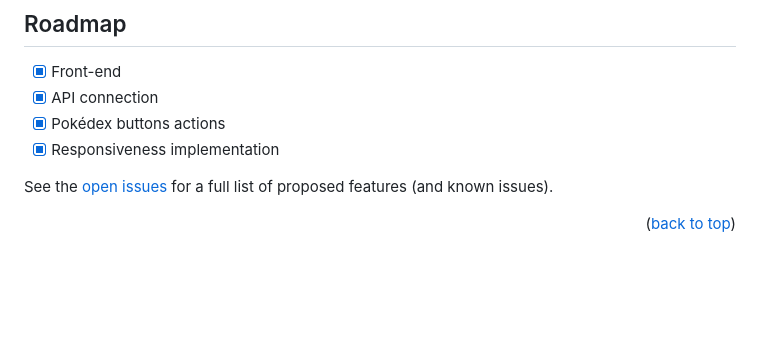
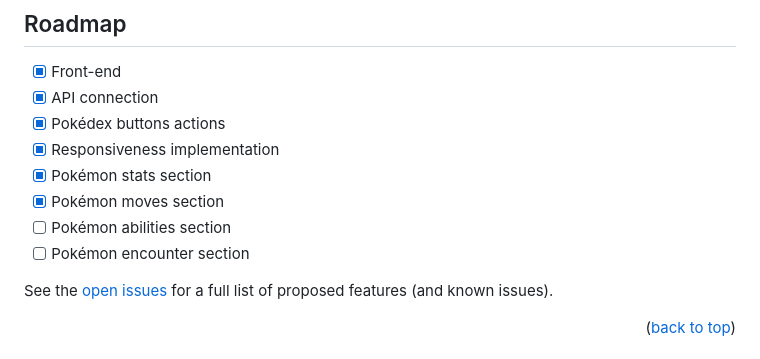
Before and after one commit to LucaswmLima/javascript-pokedex, a Markdown page: README.md, the part around the change. GitHub-like rendering; blank space fills up the shorter version.

```diff
--- a/README.md
+++ b/README.md
@@ -130,6 +130,10 @@ Downloading and installing Node.js and npm
 - [x] API connection
 - [x] Pokédex buttons actions
 - [x] Responsiveness implementation
+- [x] Pokémon stats section
+- [x] Pokémon moves section
+- [ ] Pokémon abilities section
+- [ ] Pokémon encounter section
 
 See the [open issues](https://github.com/lucaswmlima/javascript-pokedex/issues) for a full list of proposed features (and known issues).
 
```
